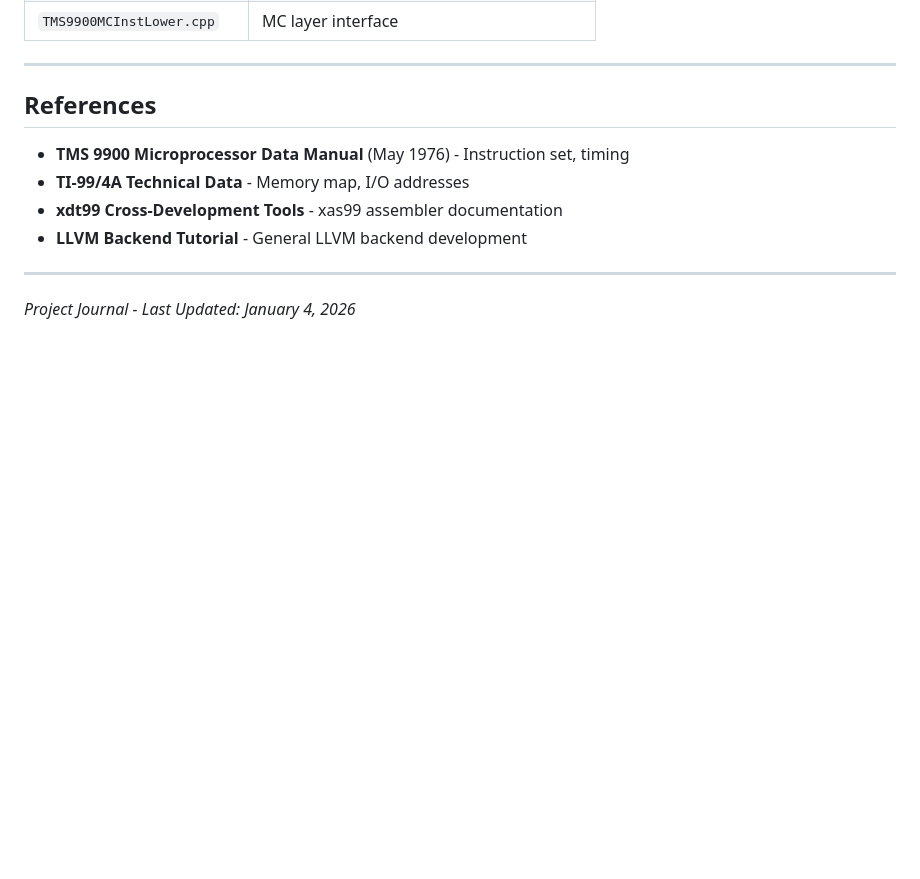
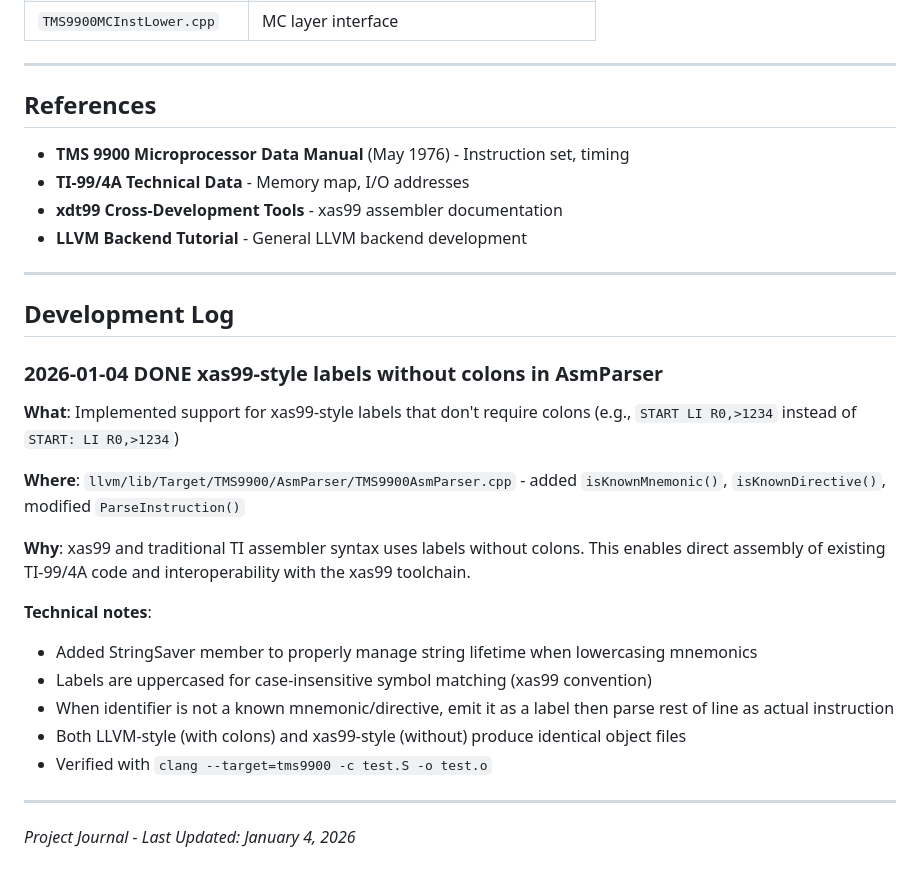
Before and after one commit to apullin/llvm-tms9900, a Markdown page: PROJECT_JOURNAL.md, the part around the change. Drawn GitHub-style; blank space fills up the shorter version.

Commit message:
Add Development Log with AsmParser entry
🤖 Generated with [Claude Code](https://claude.com/claude-code)

Co-Authored-By: Claude <noreply@anthropic.com>

```diff
--- a/PROJECT_JOURNAL.md
+++ b/PROJECT_JOURNAL.md
@@ -687,4 +687,23 @@ The object file generation was verified by:
 
 ---
 
+## Development Log
+
+### 2026-01-04 DONE xas99-style labels without colons in AsmParser
+
+**What**: Implemented support for xas99-style labels that don't require colons (e.g., `START LI R0,>1234` instead of `START: LI R0,>1234`)
+
+**Where**: `llvm/lib/Target/TMS9900/AsmParser/TMS9900AsmParser.cpp` - added `isKnownMnemonic()`, `isKnownDirective()`, modified `ParseInstruction()`
+
+**Why**: xas99 and traditional TI assembler syntax uses labels without colons. This enables direct assembly of existing TI-99/4A code and interoperability with the xas99 toolchain.
+
+**Technical notes**:
+- Added StringSaver member to properly manage string lifetime when lowercasing mnemonics
+- Labels are uppercased for case-insensitive symbol matching (xas99 convention)
+- When identifier is not a known mnemonic/directive, emit it as a label then parse rest of line as actual instruction
+- Both LLVM-style (with colons) and xas99-style (without) produce identical object files
+- Verified with `clang --target=tms9900 -c test.S -o test.o`
+
+---
+
 *Project Journal - Last Updated: January 4, 2026*
```
